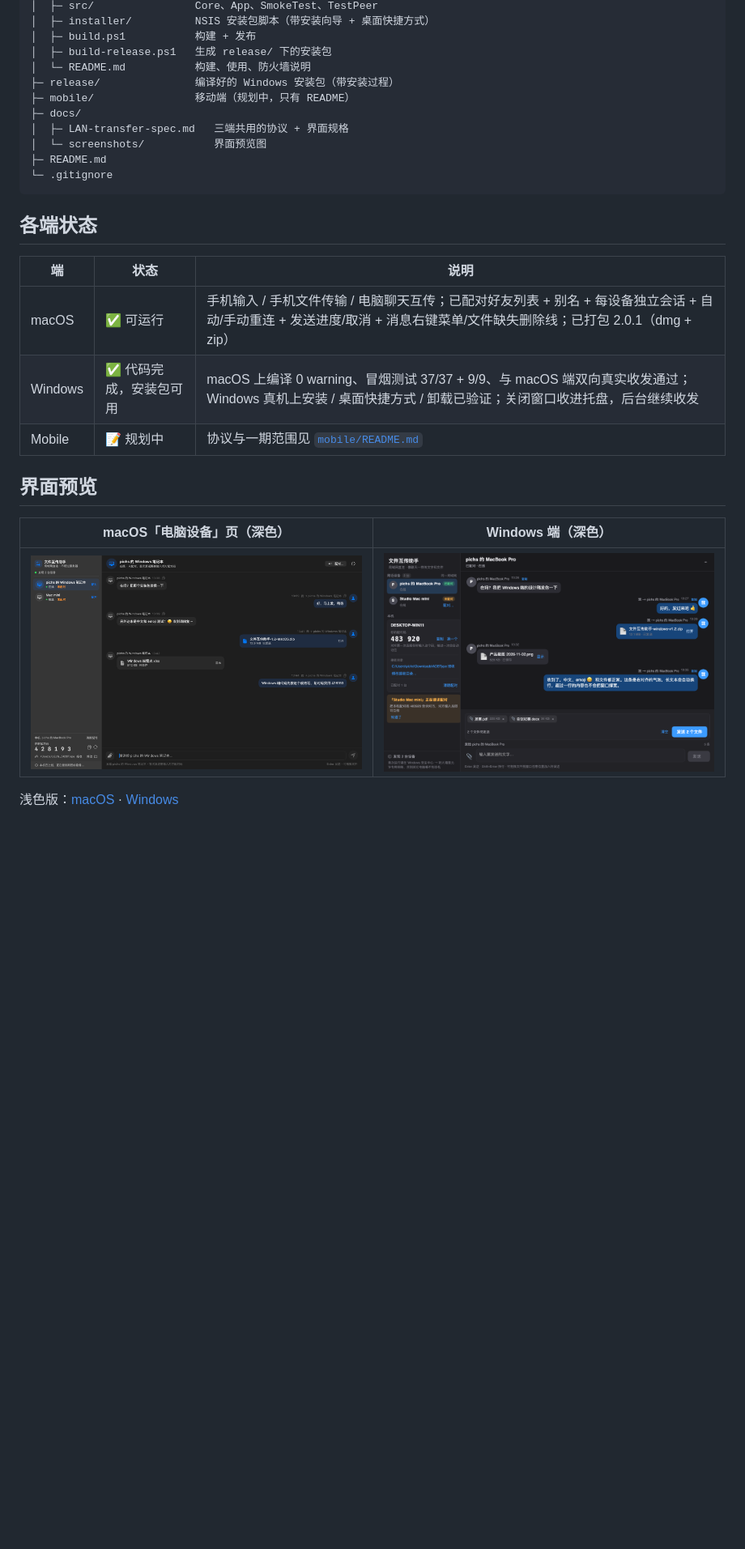
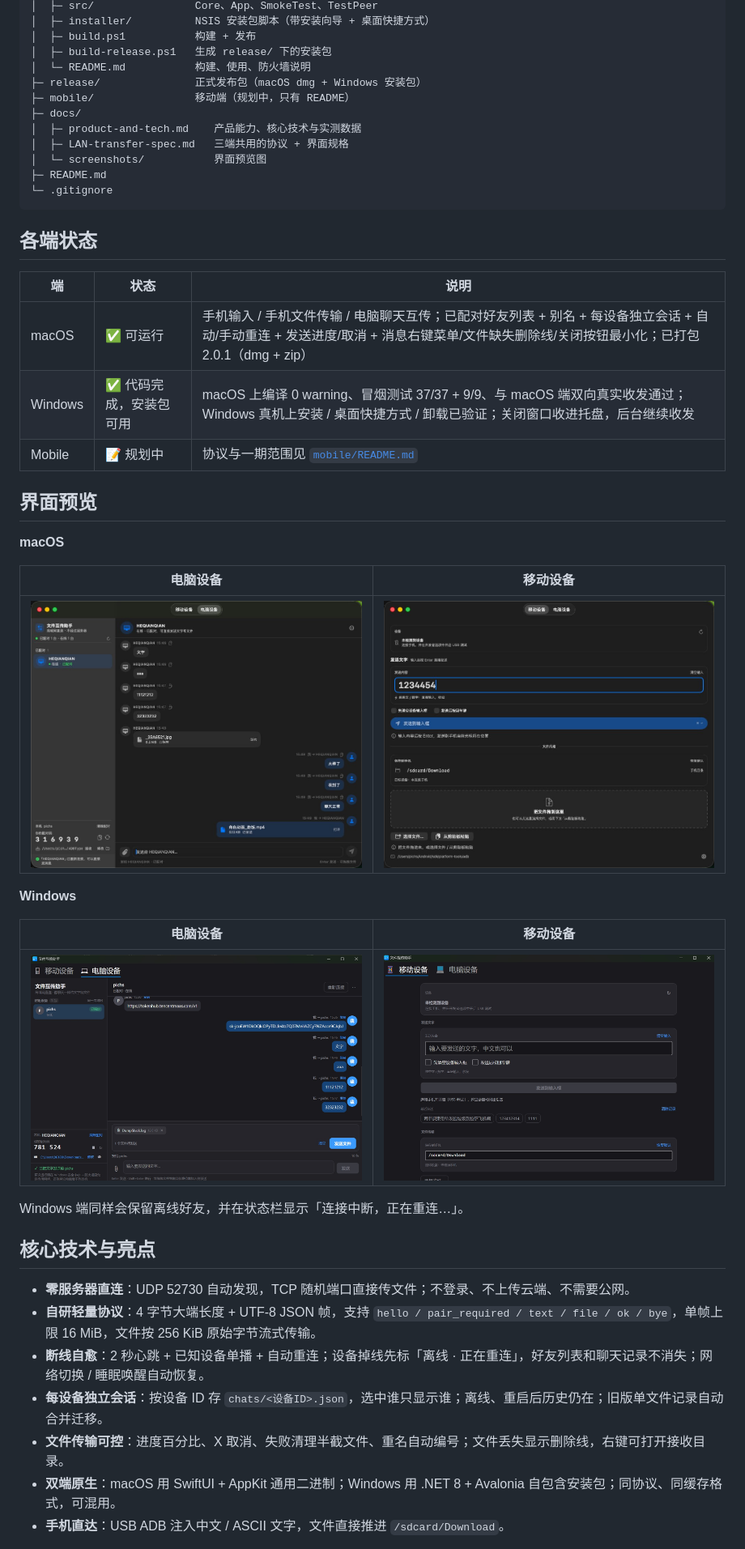
Before and after one commit to pichsy/WifiAdbChatApp, a Markdown page: README.md, the part around one of its changes. Shown at 81% size. GitHub-like rendering; pictures changed too: docs/screenshots/macos-chat-dark.png (deleted), docs/screenshots/macos-computer-dark.jpg (added), docs/screenshots/macos-mobile-dark.jpg (added); blank space fills up the shorter version.

```diff
--- a/README.md
+++ b/README.md
@@ -32,9 +32,10 @@
 │  ├─ build.ps1           构建 + 发布
 │  ├─ build-release.ps1   生成 release/ 下的安装包
 │  └─ README.md           构建、使用、防火墙说明
-├─ release/               编译好的 Windows 安装包（带安装过程）
+├─ release/               正式发布包（macOS dmg + Windows 安装包）
 ├─ mobile/                移动端（规划中，只有 README）
 ├─ docs/
+│  ├─ product-and-tech.md    产品能力、核心技术与实测数据
 │  ├─ LAN-transfer-spec.md   三端共用的协议 + 界面规格
 │  └─ screenshots/           界面预览图
 ├─ README.md
@@ -45,14 +46,33 @@
 
 | 端 | 状态 | 说明 |
 | --- | --- | --- |
-| macOS | ✅ 可运行 | 手机输入 / 手机文件传输 / 电脑聊天互传；已配对好友列表 + 别名 + 每设备独立会话 + 自动/手动重连 + 发送进度/取消 + 消息右键菜单/文件缺失删除线；已打包 2.0.1（dmg + zip） |
+| macOS | ✅ 可运行 | 手机输入 / 手机文件传输 / 电脑聊天互传；已配对好友列表 + 别名 + 每设备独立会话 + 自动/手动重连 + 发送进度/取消 + 消息右键菜单/文件缺失删除线/关闭按钮最小化；已打包 2.0.1（dmg + zip） |
 | Windows | ✅ 代码完成，安装包可用 | macOS 上编译 0 warning、冒烟测试 37/37 + 9/9、与 macOS 端双向真实收发通过；Windows 真机上安装 / 桌面快捷方式 / 卸载已验证；关闭窗口收进托盘，后台继续收发 |
 | Mobile | 📝 规划中 | 协议与一期范围见 [`mobile/README.md`](mobile/README.md) |
 
 ## 界面预览
 
-| macOS「电脑设备」页（深色） | Windows 端（深色） |
+**macOS**
+
+| 电脑设备 | 移动设备 |
 | --- | --- |
-| ![macOS](docs/screenshots/macos-chat-dark.png) | ![Windows](docs/screenshots/windows-chat-dark.png) |
+| ![macOS 电脑设备](docs/screenshots/macos-computer-dark.jpg) | ![macOS 移动设备](docs/screenshots/macos-mobile-dark.jpg) |
 
-浅色版：[macOS](docs/screenshots/macos-chat-light.png) · [Windows](docs/screenshots/windows-chat-light.png)
+**Windows**
+
+| 电脑设备 | 移动设备 |
+| --- | --- |
+| ![Windows 电脑设备](docs/screenshots/win-pc.jpg) | ![Windows 移动设备](docs/screenshots/win-home.jpg) |
+
+Windows 端同样会保留离线好友，并在状态栏显示「连接中断，正在重连…」。
+
+## 核心技术与亮点
+
+- **零服务器直连**：UDP 52730 自动发现，TCP 随机端口直接传文件；不登录、不上传云端、不需要公网。
+- **自研轻量协议**：4 字节大端长度 + UTF-8 JSON 帧，支持 `hello / pair_required / text / file / ok / bye`，单帧上限 16 MiB，文件按 256 KiB 原始字节流式传输。
+- **断线自愈**：2 秒心跳 + 已知设备单播 + 自动重连；设备掉线先标「离线 · 正在重连」，好友列表和聊天记录不消失；网络切换 / 睡眠唤醒自动恢复。
+- **每设备独立会话**：按设备 ID 存 `chats/<设备ID>.json`，选中谁只显示谁；离线、重启后历史仍在；旧版单文件记录自动合并迁移。
+- **文件传输可控**：进度百分比、X 取消、失败清理半截文件、重名自动编号；文件丢失显示删除线，右键可打开接收目录。
+- **双端原生**：macOS 用 SwiftUI + AppKit 通用二进制；Windows 用 .NET 8 + Avalonia 自包含安装包；同协议、同缓存格式，可混用。
+- **手机直达**：USB ADB 注入中文 / ASCII 文字，文件直接推进 `/sdcard/Download`。
+
```
Also changed, not shown: other parts of README.md (+2 -0 lines), docs/product-and-tech.md (added, +269 -0 lines), macos/README.md (+5 -3 lines), windows/README.md (+3 -3 lines), docs/screenshots/macos-chat-light.png (deleted), docs/screenshots/windows-chat-light.png (deleted).
